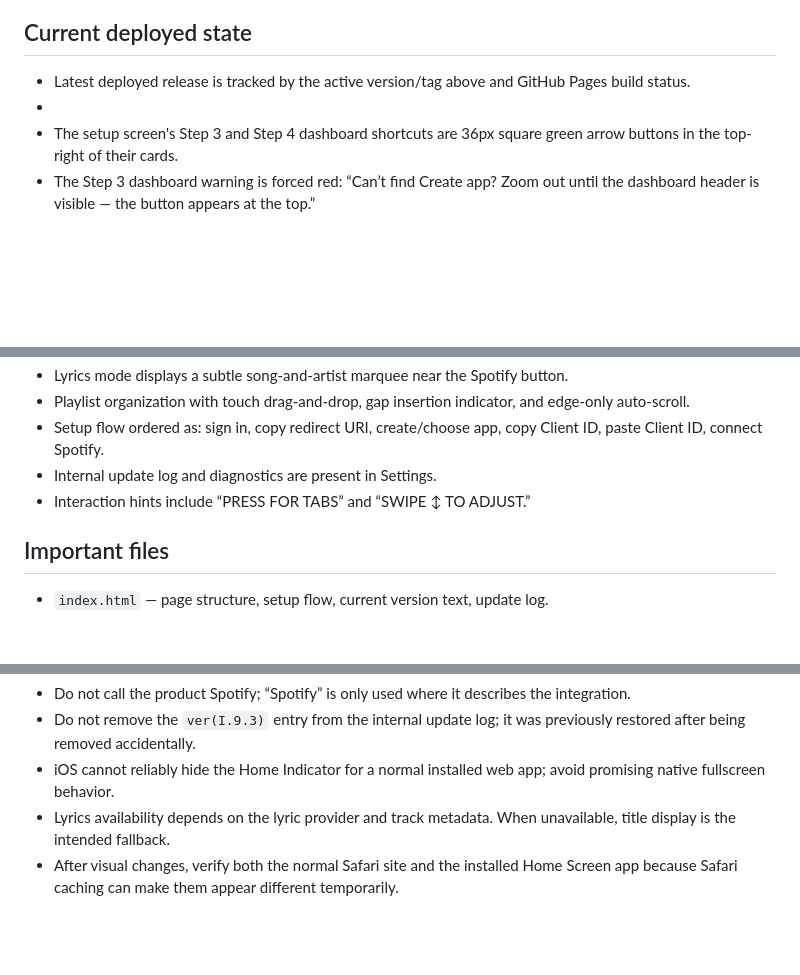
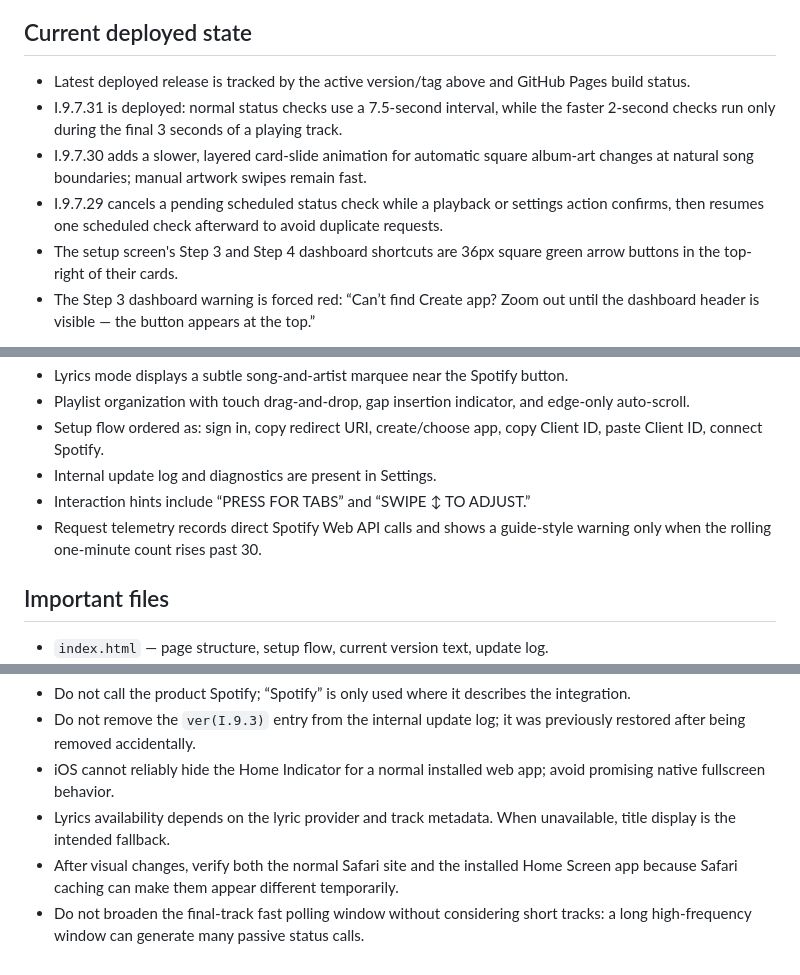
Before and after one commit to peekabu411/peekabu411.github.io, a Markdown page: PROJECT_CONTEXT.md, 3 parts joined by grey strips. Drawn GitHub-style; blank space fills up the shorter version.

Commit message:
Document recent polling and artwork updates

```diff
--- a/PROJECT_CONTEXT.md
+++ b/PROJECT_CONTEXT.md
@@ -15,7 +15,9 @@ Turntable is a standalone, installable GitHub Pages web app for iPhone/iPad. It
 ## Current deployed state
 
 - Latest deployed release is tracked by the active version/tag above and GitHub Pages build status.
--
+- I.9.7.31 is deployed: normal status checks use a 7.5-second interval, while the faster 2-second checks run only during the final 3 seconds of a playing track.
+- I.9.7.30 adds a slower, layered card-slide animation for automatic square album-art changes at natural song boundaries; manual artwork swipes remain fast.
+- I.9.7.29 cancels a pending scheduled status check while a playback or settings action confirms, then resumes one scheduled check afterward to avoid duplicate requests.
 - The setup screen's Step 3 and Step 4 dashboard shortcuts are 36px square green arrow buttons in the top-right of their cards.
 - The Step 3 dashboard warning is forced red: “Can’t find Create app? Zoom out until the dashboard header is visible — the button appears at the top.”
 
@@ -37,6 +39,7 @@ Turntable is a standalone, installable GitHub Pages web app for iPhone/iPad. It
 - Setup flow ordered as: sign in, copy redirect URI, create/choose app, copy Client ID, paste Client ID, connect Spotify.
 - Internal update log and diagnostics are present in Settings.
 - Interaction hints include “PRESS FOR TABS” and “SWIPE ↕ TO ADJUST.”
+- Request telemetry records direct Spotify Web API calls and shows a guide-style warning only when the rolling one-minute count rises past 30.
 
 ## Important files
 
@@ -83,3 +86,4 @@ Turntable is a standalone, installable GitHub Pages web app for iPhone/iPad. It
 - iOS cannot reliably hide the Home Indicator for a normal installed web app; avoid promising native fullscreen behavior.
 - Lyrics availability depends on the lyric provider and track metadata. When unavailable, title display is the intended fallback.
 - After visual changes, verify both the normal Safari site and the installed Home Screen app because Safari caching can make them appear different temporarily.
+- Do not broaden the final-track fast polling window without considering short tracks: a long high-frequency window can generate many passive status calls.
```
